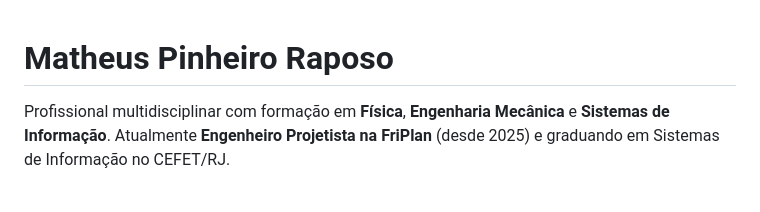
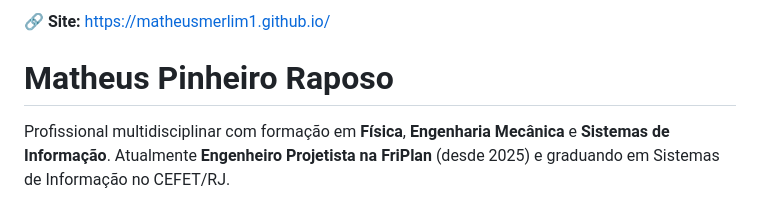
Before and after one commit to matheusmerlim1/matheusmerlim1.github.io, a Markdown page: README.md, the part around the change. GitHub-like rendering.

Commit message:
README: link do site na primeira linha
Co-Authored-By: Claude Opus 5.5 <noreply@anthropic.com>

```diff
--- a/README.md
+++ b/README.md
@@ -1,3 +1,5 @@
+🔗 **Site:** https://matheusmerlim1.github.io/
+
 # Matheus Pinheiro Raposo
 
 Profissional multidisciplinar com formação em **Física**, **Engenharia Mecânica** e **Sistemas de Informação**. Atualmente **Engenheiro Projetista na FriPlan** (desde 2025) e graduando em Sistemas de Informação no CEFET/RJ.
```
